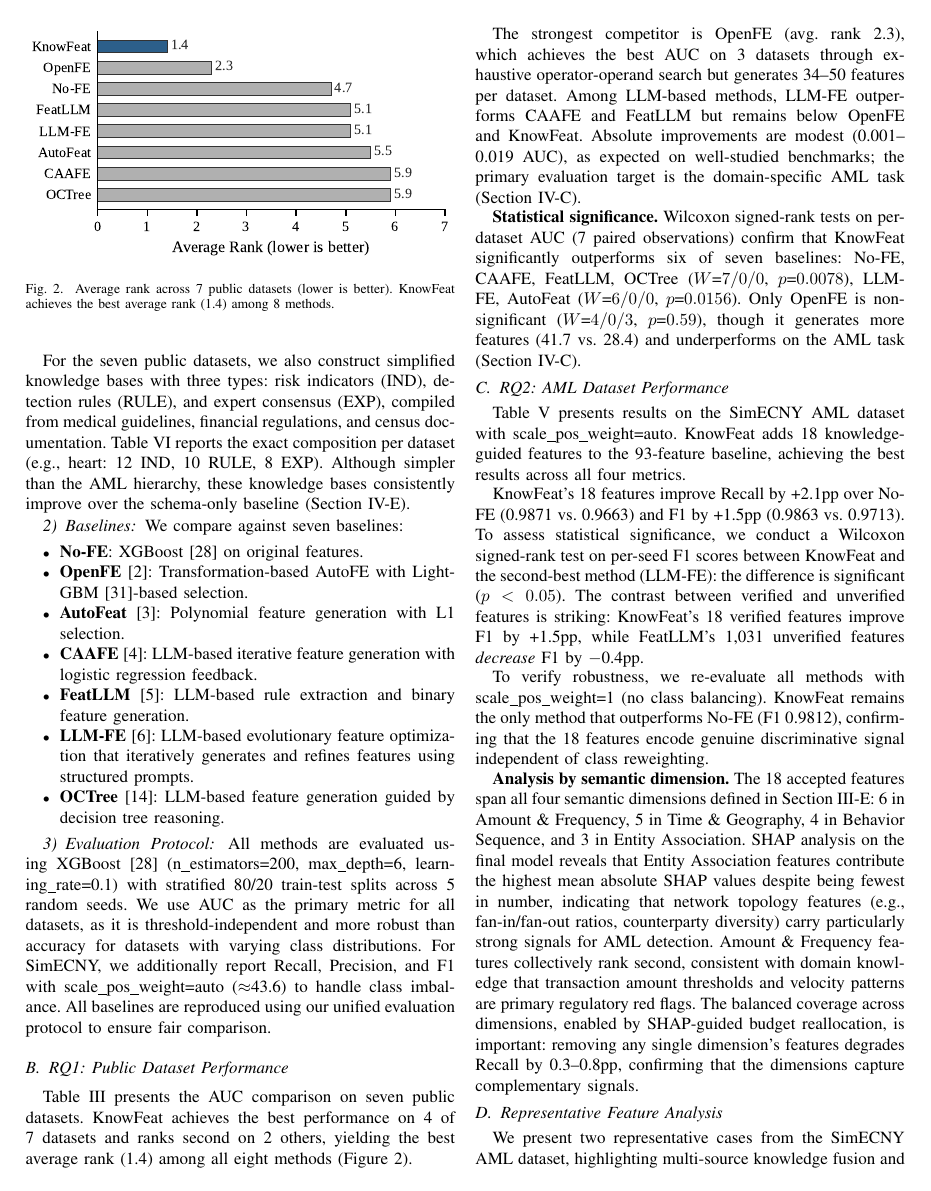
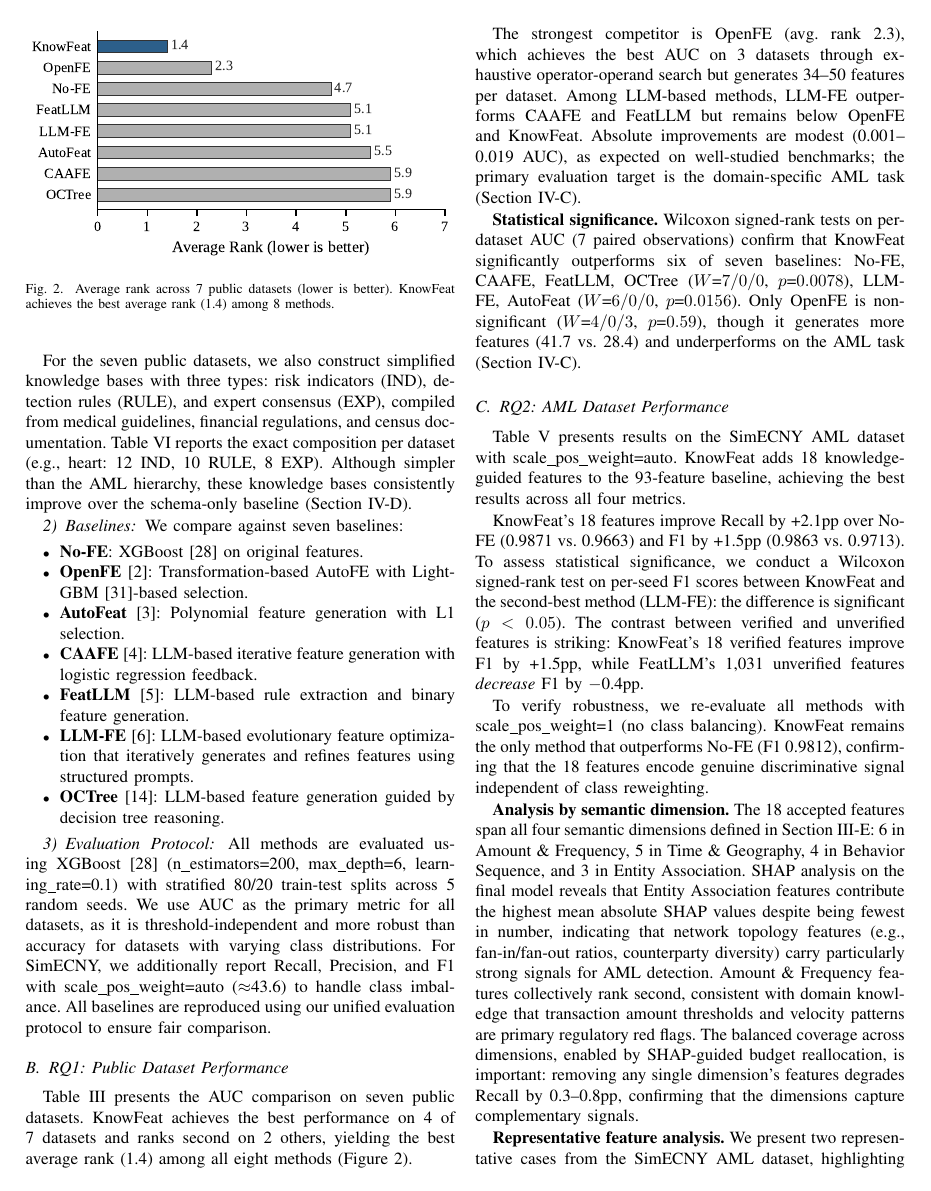
Before and after one commit to youchengsong/large-llm-create-feature, a LaTeX paper (paper/main.tex, which reads paper/experiments.tex): page 6 of 10. Compiled offline with pdfLaTeX; a missing font is replaced by an installed copy or a similar font; a LaTeX package or settings file that is missing is left out.

Commit message:
change Representative Feature Analysis from subsection to bold paragraph within RQ2
Co-Authored-By: Claude Opus 4.6 <noreply@anthropic.com>

```diff
--- a/paper/experiments.tex
+++ b/paper/experiments.tex
@@ -192,9 +192,8 @@ To verify robustness, we re-evaluate all methods with scale\_pos\_weight=1 (no c
 \textbf{Analysis by semantic dimension.}
 The 18 accepted features span all four semantic dimensions defined in Section~\ref{subsec:search}: 6 in Amount \& Frequency, 5 in Time \& Geography, 4 in Behavior Sequence, and 3 in Entity Association. SHAP analysis on the final model reveals that Entity Association features contribute the highest mean absolute SHAP values despite being fewest in number, indicating that network topology features (e.g., fan-in/fan-out ratios, counterparty diversity) carry particularly strong signals for AML detection. Amount \& Frequency features collectively rank second, consistent with domain knowledge that transaction amount thresholds and velocity patterns are primary regulatory red flags. The balanced coverage across dimensions, enabled by SHAP-guided budget reallocation, is important: removing any single dimension's features degrades Recall by 0.3--0.8pp, confirming that the dimensions capture complementary signals.
 
-\subsection{Representative Feature Analysis}
+\textbf{Representative feature analysis.}
 \label{sec:case_study}
-
 We present two representative cases from the SimECNY AML dataset, highlighting multi-source knowledge fusion and cross-dimensional interaction. Table~\ref{tab:provenance} shows the complete provenance cards for both features.
 
 \textbf{Case 1: Fan-In/Fan-Out Ratio (Network Topology).}
```
